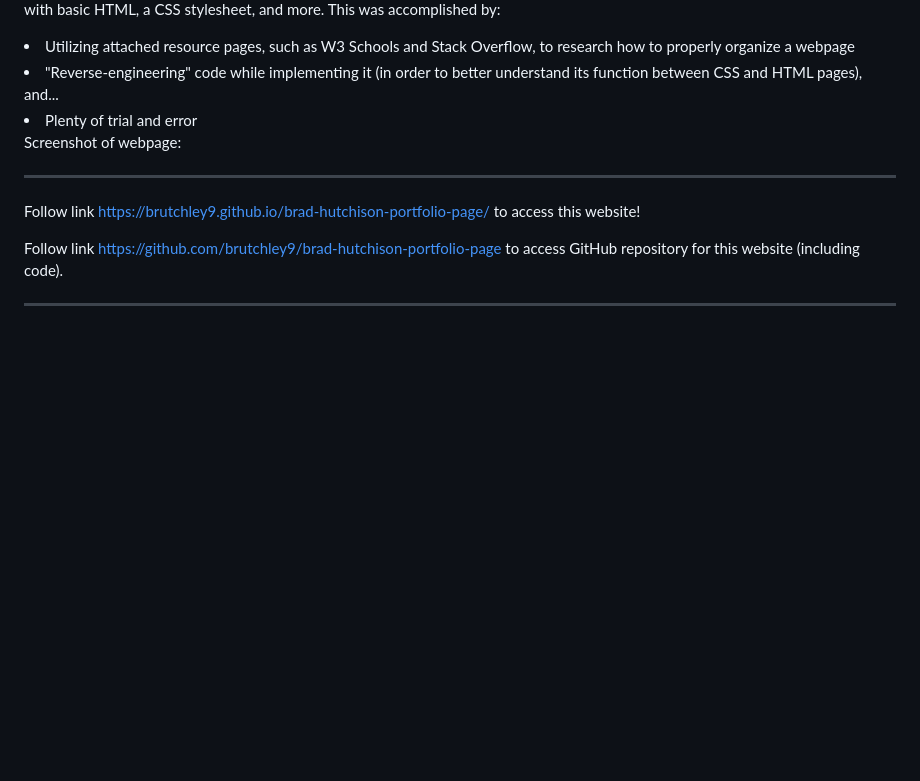
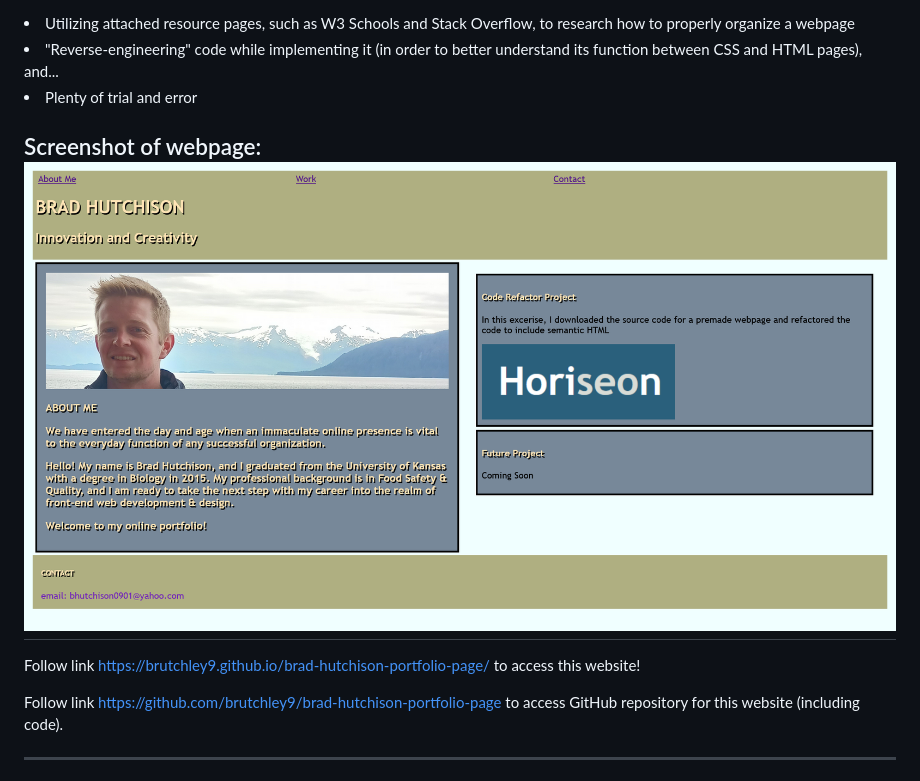
Before and after one commit to brutchley9/brad-hutchison-portfolio-page, a Markdown page: README.md, the part around the change. Drawn GitHub-style; pictures changed too: assets/images/portfoliopage.png (added); blank space fills up the shorter version.

Commit message:
added screenshot of finished website to README

```diff
--- a/README.md
+++ b/README.md
@@ -9,7 +9,7 @@ This application was created in an effort to showcase my projects in web develop
 <li>Plenty of trial and error</li>
 
 Screenshot of webpage:
-
+<img src="./assets/images/portfoliopage.png">
 ---
 
 Follow link https://brutchley9.github.io/brad-hutchison-portfolio-page/ to access this website!
```
